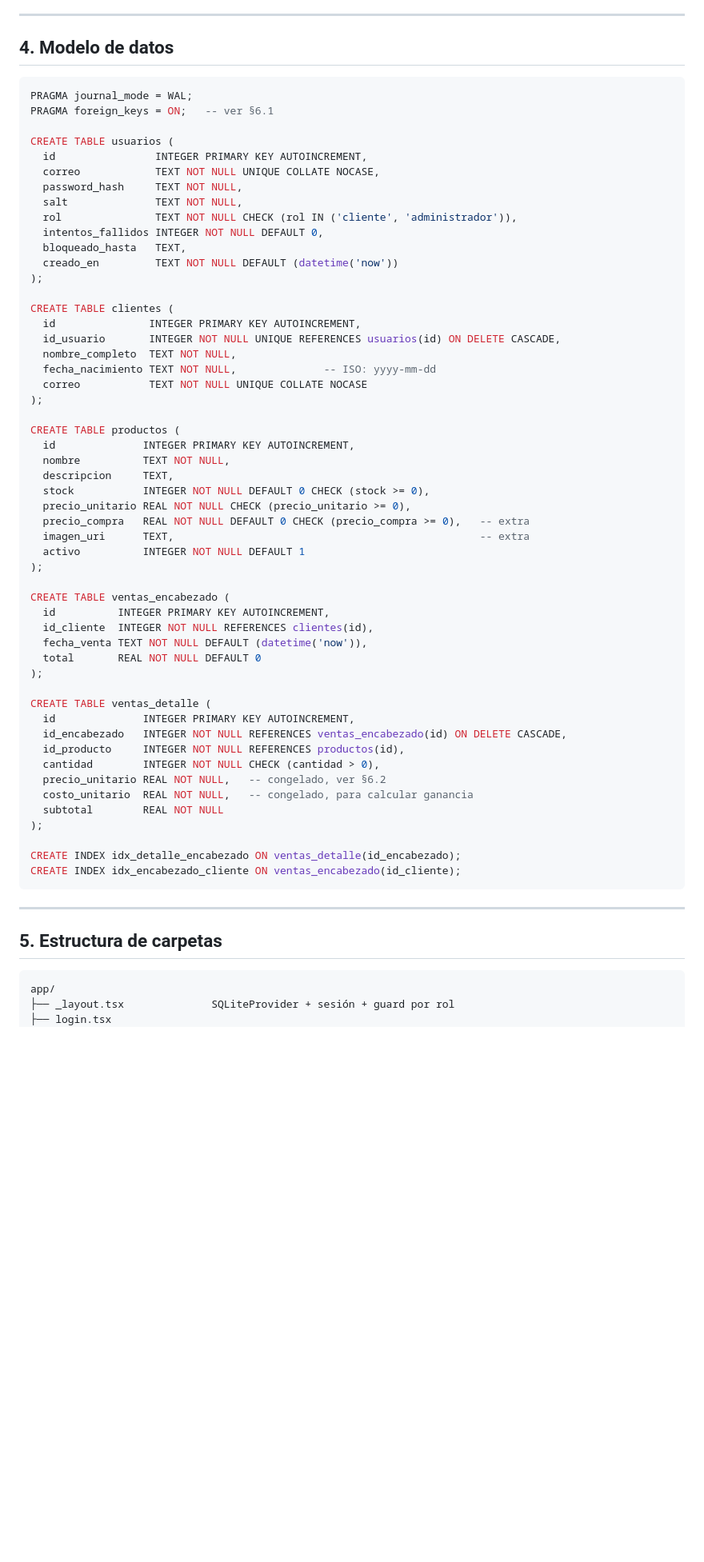
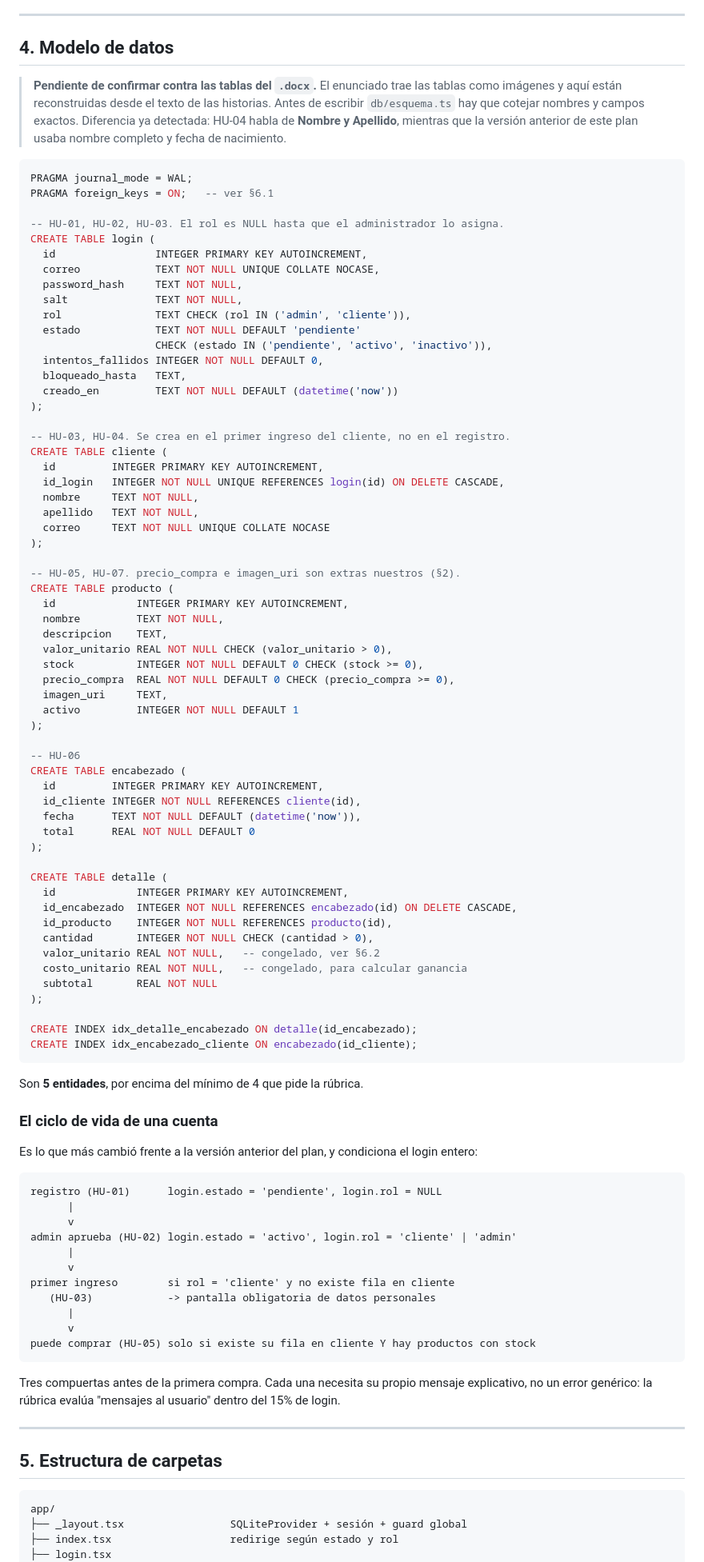
Before and after one commit to lmilo/sistema-ventas, a Markdown page: plan.md, the part around one of its changes. Shown at 80% size. Rendered like a GitHub page; blank space fills up the shorter version.

````diff
--- a/plan.md
+++ b/plan.md
@@ -80,60 +95,90 @@ En `app.json`: agregar `"scheme": "ventasapp"` y `"experiments": { "typedRoutes"
 
 ## 4. Modelo de datos
 
+> **Pendiente de confirmar contra las tablas del `.docx`.** El enunciado trae las tablas como imágenes y aquí están reconstruidas desde el texto de las historias. Antes de escribir `db/esquema.ts` hay que cotejar nombres y campos exactos. Diferencia ya detectada: HU-04 habla de **Nombre y Apellido**, mientras que la versión anterior de este plan usaba nombre completo y fecha de nacimiento.
+
 ```sql
 PRAGMA journal_mode = WAL;
 PRAGMA foreign_keys = ON;   -- ver §6.1
 
-CREATE TABLE usuarios (
+-- HU-01, HU-02, HU-03. El rol es NULL hasta que el administrador lo asigna.
+CREATE TABLE login (
   id                INTEGER PRIMARY KEY AUTOINCREMENT,
   correo            TEXT NOT NULL UNIQUE COLLATE NOCASE,
   password_hash     TEXT NOT NULL,
   salt              TEXT NOT NULL,
-  rol               TEXT NOT NULL CHECK (rol IN ('cliente', 'administrador')),
+  rol               TEXT CHECK (rol IN ('admin', 'cliente')),
+  estado            TEXT NOT NULL DEFAULT 'pendiente'
+                    CHECK (estado IN ('pendiente', 'activo', 'inactivo')),
   intentos_fallidos INTEGER NOT NULL DEFAULT 0,
   bloqueado_hasta   TEXT,
   creado_en         TEXT NOT NULL DEFAULT (datetime('now'))
 );
 
-CREATE TABLE clientes (
-  id               INTEGER PRIMARY KEY AUTOINCREMENT,
-  id_usuario       INTEGER NOT NULL UNIQUE REFERENCES usuarios(id) ON DELETE CASCADE,
-  nombre_completo  TEXT NOT NULL,
-  fecha_nacimiento TEXT NOT NULL,              -- ISO: yyyy-mm-dd
-  correo           TEXT NOT NULL UNIQUE COLLATE NOCASE
+-- HU-03, HU-04. Se crea en el primer ingreso del cliente, no en el registro.
+CREATE TABLE cliente (
+  id         INTEGER PRIMARY KEY AUTOINCREMENT,
+  id_login   INTEGER NOT NULL UNIQUE REFERENCES login(id) ON DELETE CASCADE,
+  nombre     TEXT NOT NULL,
+  apellido   TEXT NOT NULL,
+  correo     TEXT NOT NULL UNIQUE COLLATE NOCASE
 );
 
-CREATE TABLE productos (
-  id              INTEGER PRIMARY KEY AUTOINCREMENT,
-  nombre          TEXT NOT NULL,
-  descripcion     TEXT,
-  stock           INTEGER NOT NULL DEFAULT 0 CHECK (stock >= 0),
-  precio_unitario REAL NOT NULL CHECK (precio_unitario >= 0),
-  precio_compra   REAL NOT NULL DEFAULT 0 CHECK (precio_compra >= 0),   -- extra
-  imagen_uri      TEXT,                                                 -- extra
-  activo          INTEGER NOT NULL DEFAULT 1
+-- HU-05, HU-07. precio_compra e imagen_uri son extras nuestros (§2).
+CREATE TABLE producto (
+  id             INTEGER PRIMARY KEY AUTOINCREMENT,
+  nombre         TEXT NOT NULL,
+  descripcion    TEXT,
+  valor_unitario REAL NOT NULL CHECK (valor_unitario > 0),
+  stock          INTEGER NOT NULL DEFAULT 0 CHECK (stock >= 0),
+  precio_compra  REAL NOT NULL DEFAULT 0 CHECK (precio_compra >= 0),
+  imagen_uri     TEXT,
+  activo         INTEGER NOT NULL DEFAULT 1
 );
 
-CREATE TABLE ventas_encabezado (
-  id          INTEGER PRIMARY KEY AUTOINCREMENT,
-  id_cliente  INTEGER NOT NULL REFERENCES clientes(id),
-  fecha_venta TEXT NOT NULL DEFAULT (datetime('now')),
-  total       REAL NOT NULL DEFAULT 0
+-- HU-06
+CREATE TABLE encabezado (
+  id         INTEGER PRIMARY KEY AUTOINCREMENT,
+  id_cliente INTEGER NOT NULL REFERENCES cliente(id),
+  fecha      TEXT NOT NULL DEFAULT (datetime('now')),
+  total      REAL NOT NULL DEFAULT 0
 );
 
-CREATE TABLE ventas_detalle (
-  id              INTEGER PRIMARY KEY AUTOINCREMENT,
-  id_encabezado   INTEGER NOT NULL REFERENCES ventas_encabezado(id) ON DELETE CASCADE,
-  id_producto     INTEGER NOT NULL REFERENCES productos(id),
-  cantidad        INTEGER NOT NULL CHECK (cantidad > 0),
-  precio_unitario REAL NOT NULL,   -- congelado, ver §6.2
-  costo_unitario  REAL NOT NULL,   -- congelado, para calcular ganancia
-  subtotal        REAL NOT NULL
+CREATE TABLE detalle (
+  id             INTEGER PRIMARY KEY AUTOINCREMENT,
+  id_encabezado  INTEGER NOT NULL REFERENCES encabezado(id) ON DELETE CASCADE,
+  id_producto    INTEGER NOT NULL REFERENCES producto(id),
+  cantidad       INTEGER NOT NULL CHECK (cantidad > 0),
+  valor_unitario REAL NOT NULL,   -- congelado, ver §6.2
+  costo_unitario REAL NOT NULL,   -- congelado, para calcular ganancia
+  subtotal       REAL NOT NULL
 );
 
-CREATE INDEX idx_detalle_encabezado ON ventas_detalle(id_encabezado);
-CREATE INDEX idx_encabezado_cliente ON ventas_encabezado(id_cliente);
+CREATE INDEX idx_detalle_encabezado ON detalle(id_encabezado);
+CREATE INDEX idx_encabezado_cliente ON encabezado(id_cliente);
 ```
+
+Son **5 entidades**, por encima del mínimo de 4 que pide la rúbrica.
+
+### El ciclo de vida de una cuenta
+
+Es lo que más cambió frente a la versión anterior del plan, y condiciona el login entero:
+
+```
+registro (HU-01)      login.estado = 'pendiente', login.rol = NULL
+      |
+      v
+admin aprueba (HU-02) login.estado = 'activo', login.rol = 'cliente' | 'admin'
+      |
+      v
+primer ingreso        si rol = 'cliente' y no existe fila en cliente
+   (HU-03)            -> pantalla obligatoria de datos personales
+      |
+      v
+puede comprar (HU-05) solo si existe su fila en cliente Y hay productos con stock
+```
+
+Tres compuertas antes de la primera compra. Cada una necesita su propio mensaje explicativo, no un error genérico: la rúbrica evalúa "mensajes al usuario" dentro del 15% de login.
 
 ---
 
@@ -141,6 +186,7 @@ CREATE INDEX idx_encabezado_cliente ON ventas_encabezado(id_cliente);
 
 ```
 app/
-├── _layout.tsx              SQLiteProvider + sesión + guard por rol
+├── _layout.tsx                 SQLiteProvider + sesión + guard global
+├── index.tsx                   redirige según estado y rol
 ├── login.tsx
 ├── registro.tsx
````
Also changed, not shown: other parts of plan.md (+111 -62 lines).
